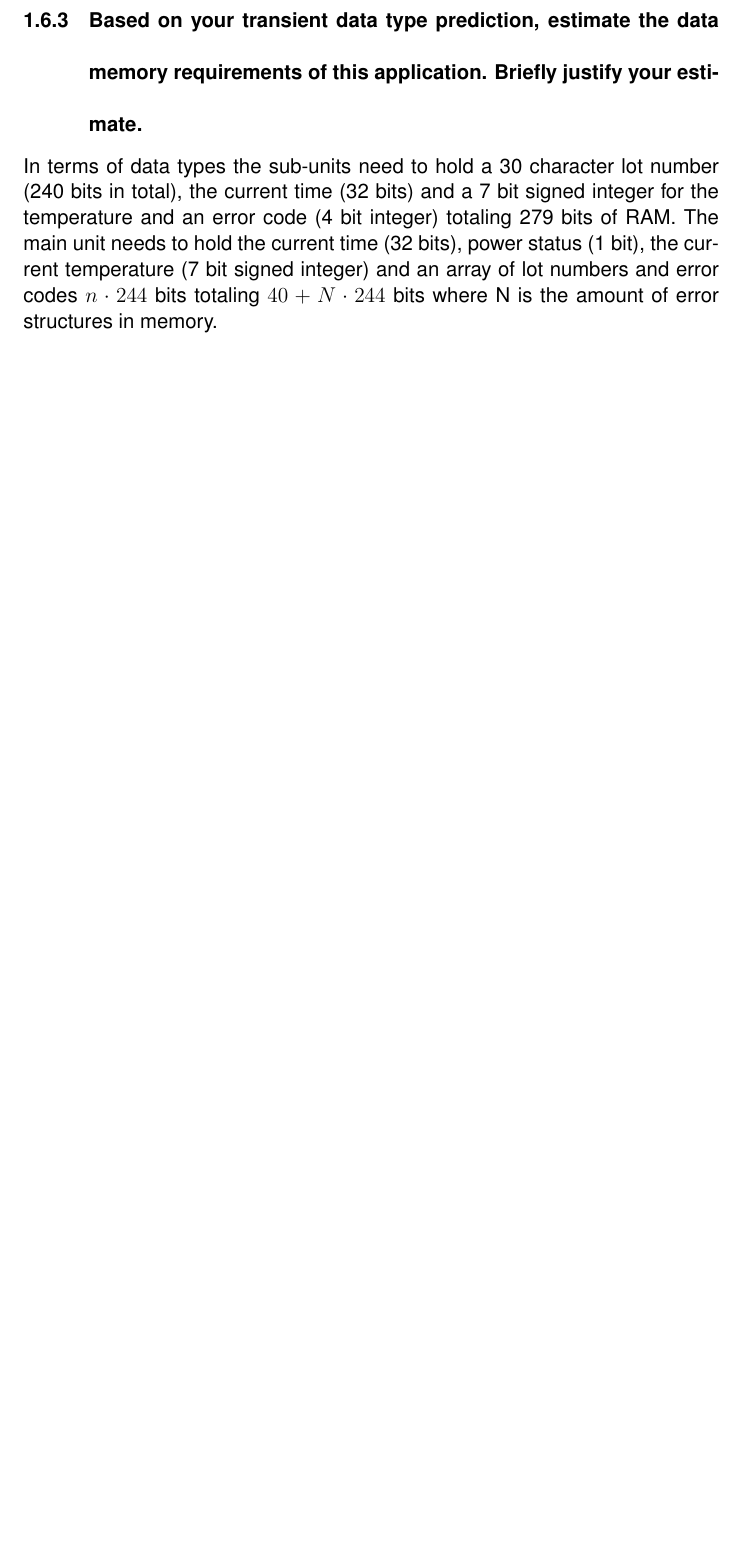
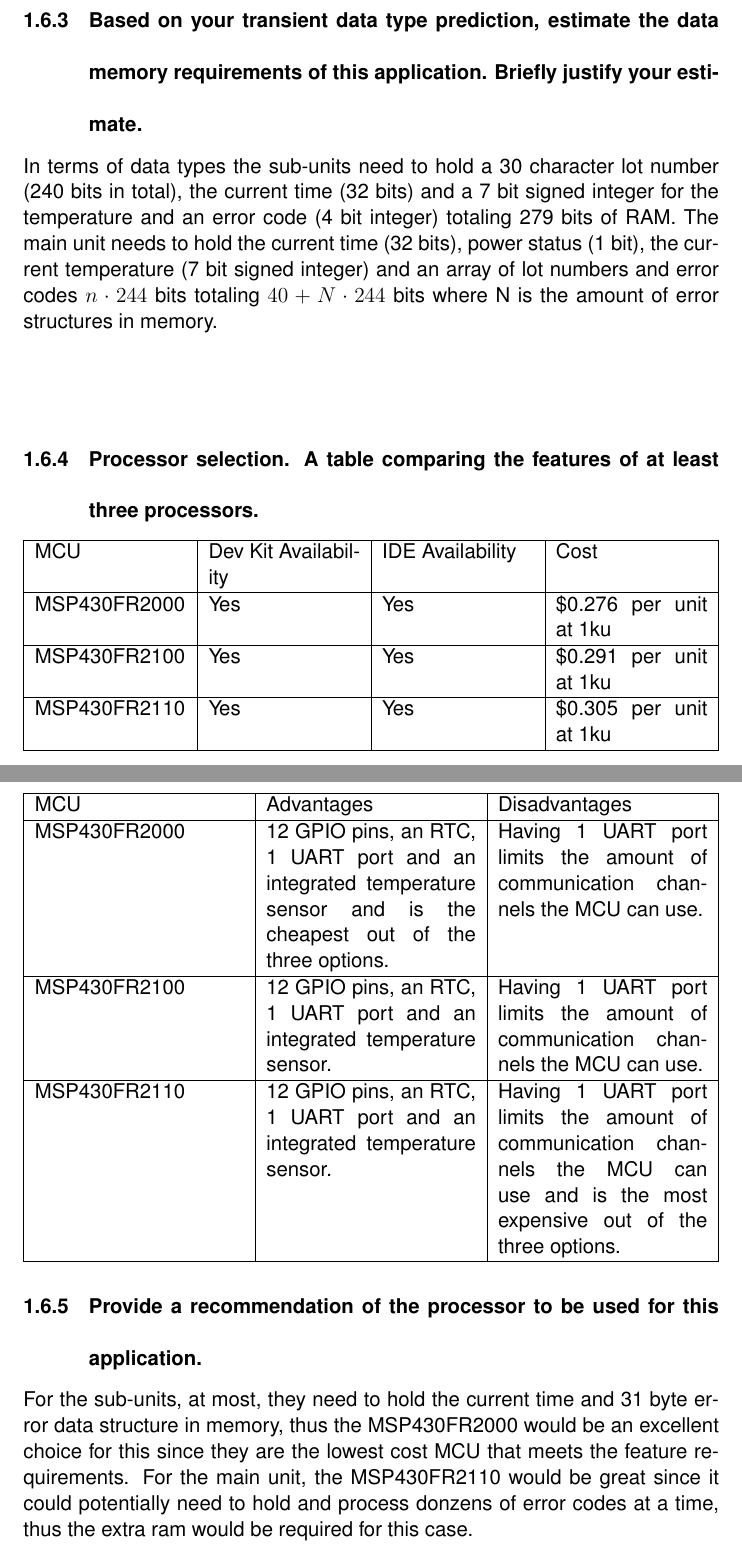
Before and after one commit to fabiomatos999/ICOM-4217-Project, a LaTeX document (Microprocessor Selection and BDV2/Main-Document/main-document.tex): part of page 10 of 10 before the commit and two parts of pages 10 and 11 of 11 after it, the two joined at a grey line, cut so that both start at the same text, the shorter picture padded with empty space. Compiled offline with pdfLaTeX; a LaTeX package or settings file that is missing is left out.

Commit message:
Finished processor selection

```diff
--- a/Microprocessor Selection and BDV2/Main-Document/main-document.tex
+++ b/Microprocessor Selection and BDV2/Main-Document/main-document.tex
@@ -112,10 +113,47 @@
 manufacturing processes and storage facilities. In terms of the environment,
 this design has to work in extended blackouts whilst still accurately reporting
 data and verifying compliance.
-\subsubsection{Based on your transient data type prediction, estimate the data memory requirements of this application. Briefly justify your estimate.}
+\subsubsection{Based on your transient data type prediction, estimate the data
+  memory requirements of this application. Briefly justify your estimate.}
 In terms of data types the sub-units need to hold a 30 character lot number (240
 bits in total), the current time (32 bits) and a 7 bit signed integer for the
-temperature and an error code (4 bit integer) totaling 279 bits of RAM. The main unit needs to hold the
-current time (32 bits), power status (1 bit), the current temperature (7 bit signed integer) and an array of lot numbers and
+temperature and an error code (4 bit integer) totaling 279 bits of RAM. The main
+unit needs to hold the current time (32 bits), power status (1 bit), the current
+temperature (7 bit signed integer) and an array of lot numbers and
 error codes $n\cdot244$ bits totaling $40 + N\cdot244$ bits where N is the amount of error structures in memory. \vspace{\baselineskip}\\
+\subsubsection{Processor selection. A table comparing the features of at least
+  three processors.}
+\begin{center}
+  \begin{tabularx}{\textwidth}{|X|X|X|X|}
+    \hline
+    MCU & Dev Kit Availability & IDE Availability & Cost\\
+    \hline
+    MSP430FR2000 & Yes & Yes & \$0.276 per unit at 1ku\\
+    \hline
+    MSP430FR2100 & Yes & Yes & \$0.291 per unit at 1ku\\
+    \hline
+    MSP430FR2110 & Yes & Yes & \$0.305 per unit at 1ku\\
+    \hline
+  \end{tabularx}
+  \begin{center}
+    \begin{tabularx}{\textwidth}{|X|X|X|}
+      \hline
+      MCU & Advantages & Disadvantages\\
+      \hline
+      MSP430FR2000 & 12 GPIO pins, an RTC, 1 UART port and an integrated temperature sensor and is the cheapest out of the three options. & Having 1 UART port limits the amount of communication channels the MCU can use. \\
+      \hline
+      MSP430FR2100 & 12 GPIO pins, an RTC, 1 UART port and an integrated temperature sensor. & Having 1 UART port limits the amount of communication channels the MCU can use. \\
+      \hline
+      MSP430FR2110 & 12 GPIO pins, an RTC, 1 UART port and an integrated temperature sensor. & Having 1 UART port limits the amount of communication channels the MCU can use and is the most expensive out of the three options. \\
+      \hline
+    \end{tabularx}
+  \end{center}
+\end{center}
+\subsubsection{Provide a recommendation of the processor to be used for this application.}
+For the sub-units, at most, they need to hold the current time and 31 byte error data
+structure in memory, thus the MSP430FR2000 would be an excellent choice for this
+since they are the lowest cost MCU that meets the feature requirements. For the
+main unit, the MSP430FR2110 would be great since it could potentially need to
+hold and process donzens of error codes at a time, thus the extra ram would be
+required for this case.
 \end{document}
```
Also changed, not shown: Microprocessor Selection and BDV2/Main-Document/main-document.tex (7 more changed lines).
